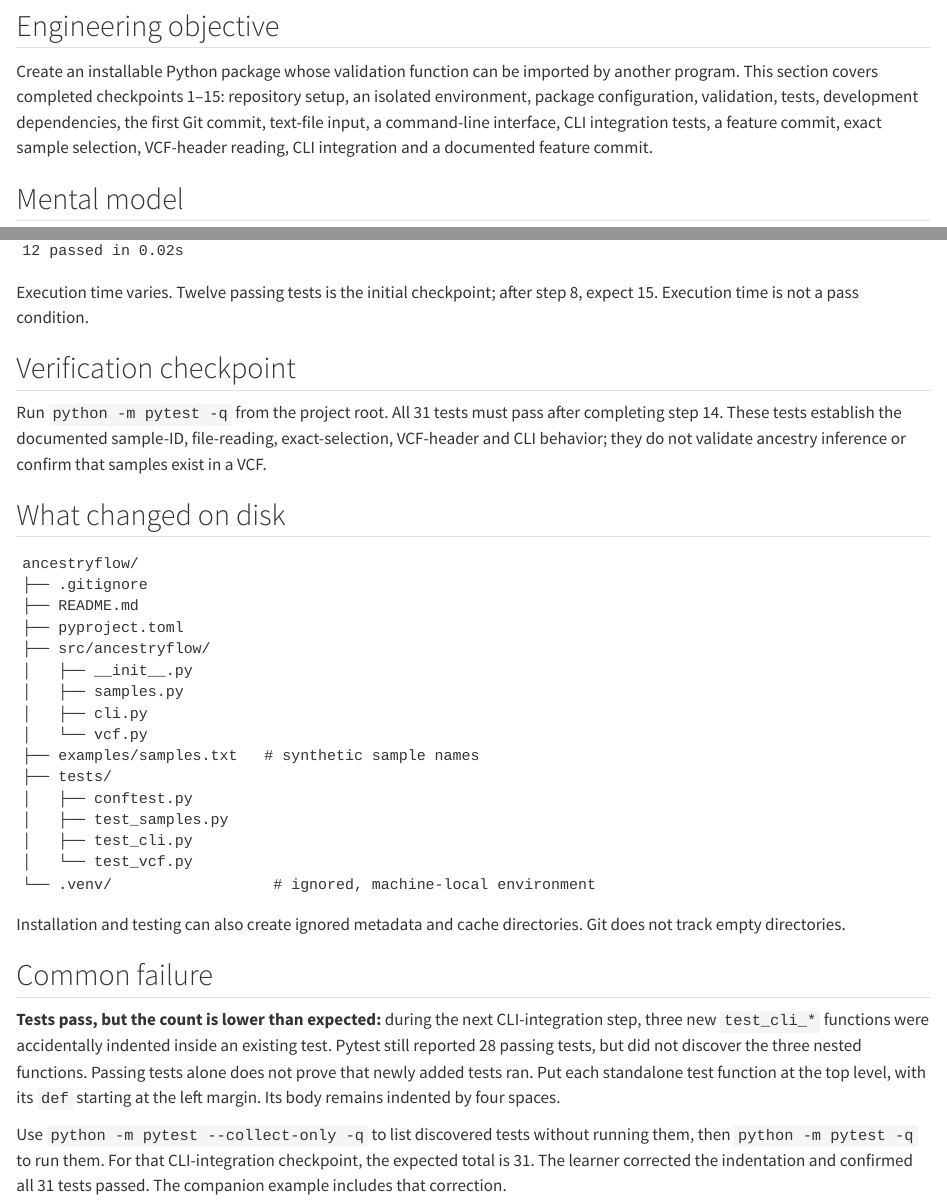
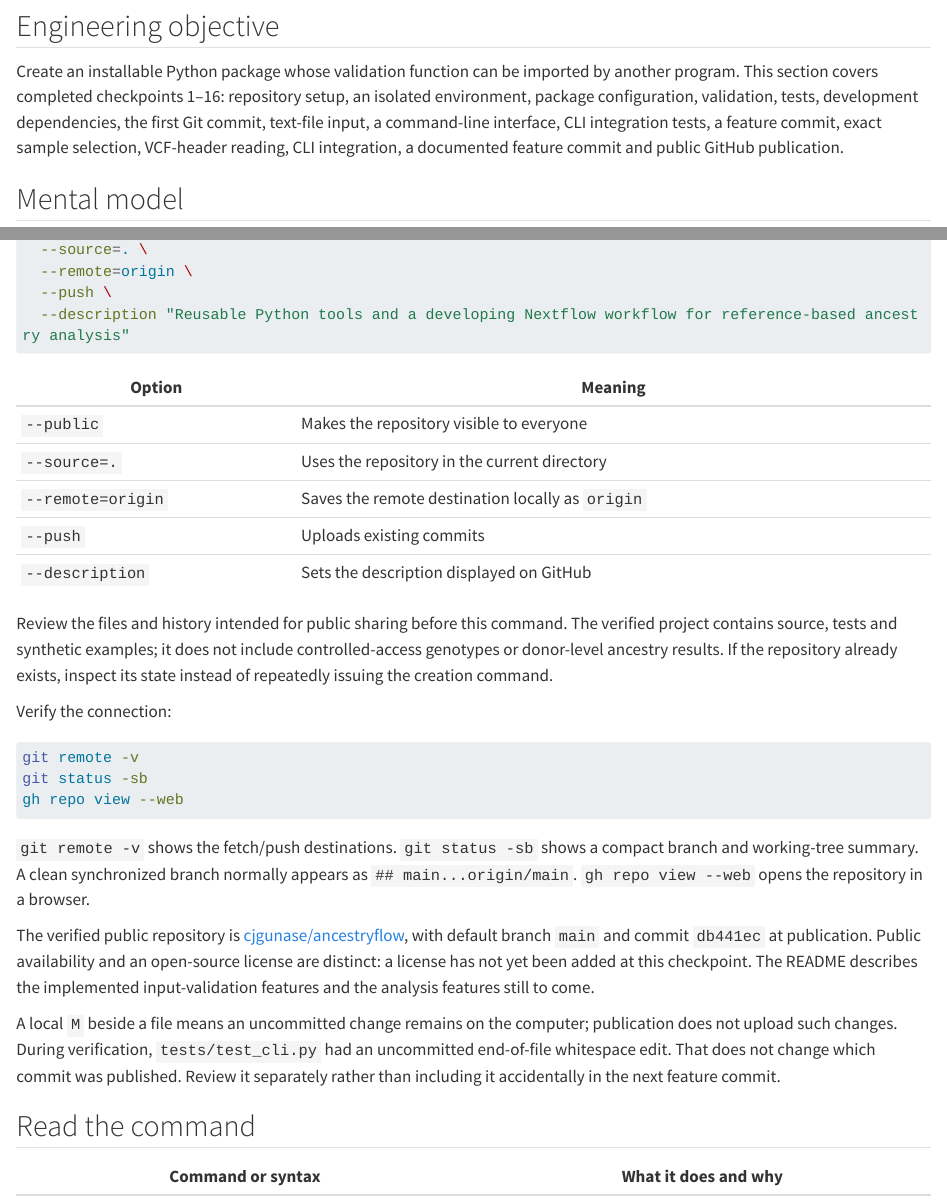
Before and after one commit to cjgunase/nextflow-for-biologists, a Quarto document (chapters/35-ancestryflow-reusable-software.qmd): the page in a window 1100 px wide, from 410 px down, and a second part further down, joined at a grey line. Rendered offline with R 4.5, knitr and Pandoc in place of Quarto, with nearby package versions; long lines of code are wrapped.

Commit message:
Document verified public AncestryFlow repository publication

````diff
--- a/chapters/35-ancestryflow-reusable-software.qmd
+++ b/chapters/35-ancestryflow-reusable-software.qmd
@@ -12,7 +12,7 @@
 
 ## Engineering objective
 
-Create an installable Python package whose validation function can be imported by another program. This section covers completed checkpoints 1–15: repository setup, an isolated environment, package configuration, validation, tests, development dependencies, the first Git commit, text-file input, a command-line interface, CLI integration tests, a feature commit, exact sample selection, VCF-header reading, CLI integration and a documented feature commit.
+Create an installable Python package whose validation function can be imported by another program. This section covers completed checkpoints 1–16: repository setup, an isolated environment, package configuration, validation, tests, development dependencies, the first Git commit, text-file input, a command-line interface, CLI integration tests, a feature commit, exact sample selection, VCF-header reading, CLI integration, a documented feature commit and public GitHub publication.
 
 ## Mental model
 
@@ -874,3 +889,33 @@
+  --public \
+  --source=. \
+  --remote=origin \
+  --push \
+  --description "Reusable Python tools and a developing Nextflow workflow for reference-based ancestry analysis"
+```
+
+| Option | Meaning |
+|---|---|
+| `--public` | Makes the repository visible to everyone |
+| `--source=.` | Uses the repository in the current directory |
+| `--remote=origin` | Saves the remote destination locally as `origin` |
+| `--push` | Uploads existing commits |
+| `--description` | Sets the description displayed on GitHub |
+
+Review the files and history intended for public sharing before this command. The verified project contains source, tests and synthetic examples; it does not include controlled-access genotypes or donor-level ancestry results. If the repository already exists, inspect its state instead of repeatedly issuing the creation command.
+
+Verify the connection:
+
+```bash
+git remote -v
+git status -sb
+gh repo view --web
+```
+
+`git remote -v` shows the fetch/push destinations. `git status -sb` shows a compact branch and working-tree summary. A clean synchronized branch normally appears as `## main...origin/main`. `gh repo view --web` opens the repository in a browser.
+
+The verified public repository is [cjgunase/ancestryflow](https://github.com/cjgunase/ancestryflow), with default branch `main` and commit `db441ec` at publication. Public availability and an open-source license are distinct: a license has not yet been added at this checkpoint. The README describes the implemented input-validation features and the analysis features still to come.
+
+A local `M` beside a file means an uncommitted change remains on the computer; publication does not upload such changes. During verification, `tests/test_cli.py` had an uncommitted end-of-file whitespace edit. That does not change which commit was published. Review it separately rather than including it accidentally in the next feature commit.
 
 ## Read the command
 
````
Also changed, not shown: chapters/35-ancestryflow-reusable-software.qmd (17 more changed lines).
